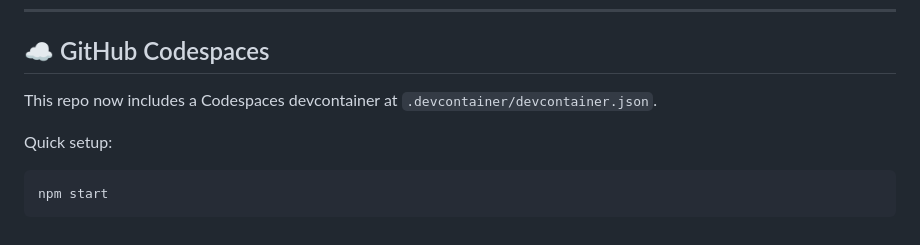
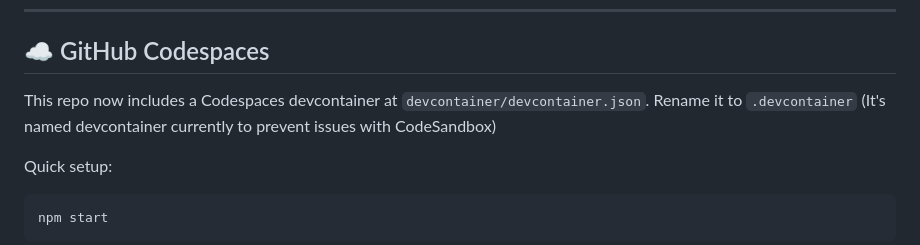
Before and after one commit to Greninja9257/Arras-Community-Edition, a Markdown page: README.md, the part around the change. Drawn GitHub-style.

Commit message:
Fix devcontainer path and add rename note
Updated Codespaces devcontainer path and added rename instruction.

```diff
--- a/README.md
+++ b/README.md
@@ -157,7 +157,9 @@ Without volume mounting, rebuild the image after code changes.
 
 ## ☁️ GitHub Codespaces
 
-This repo now includes a Codespaces devcontainer at `.devcontainer/devcontainer.json`.
+This repo now includes a Codespaces devcontainer at `devcontainer/devcontainer.json`.
+Rename it to  `.devcontainer`
+(It's named devcontainer currently to prevent issues with CodeSandbox)
 
 Quick setup:
 
```
